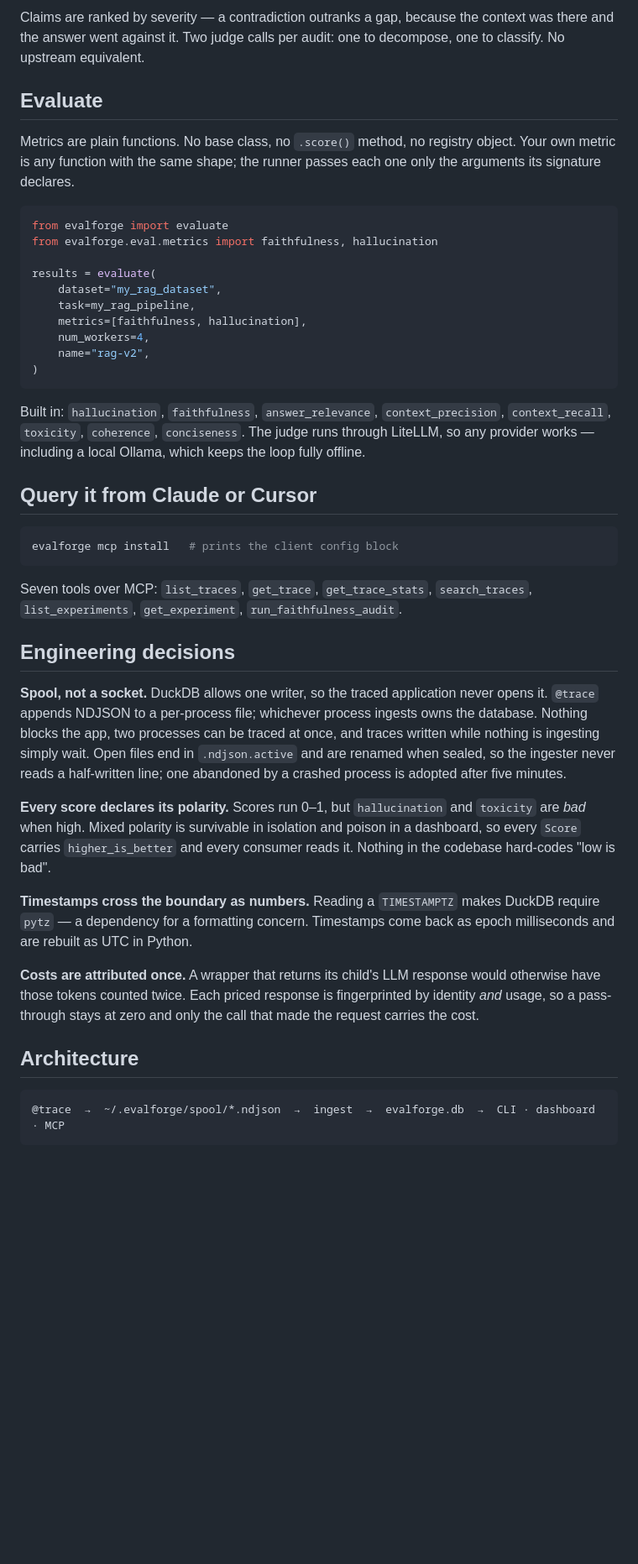
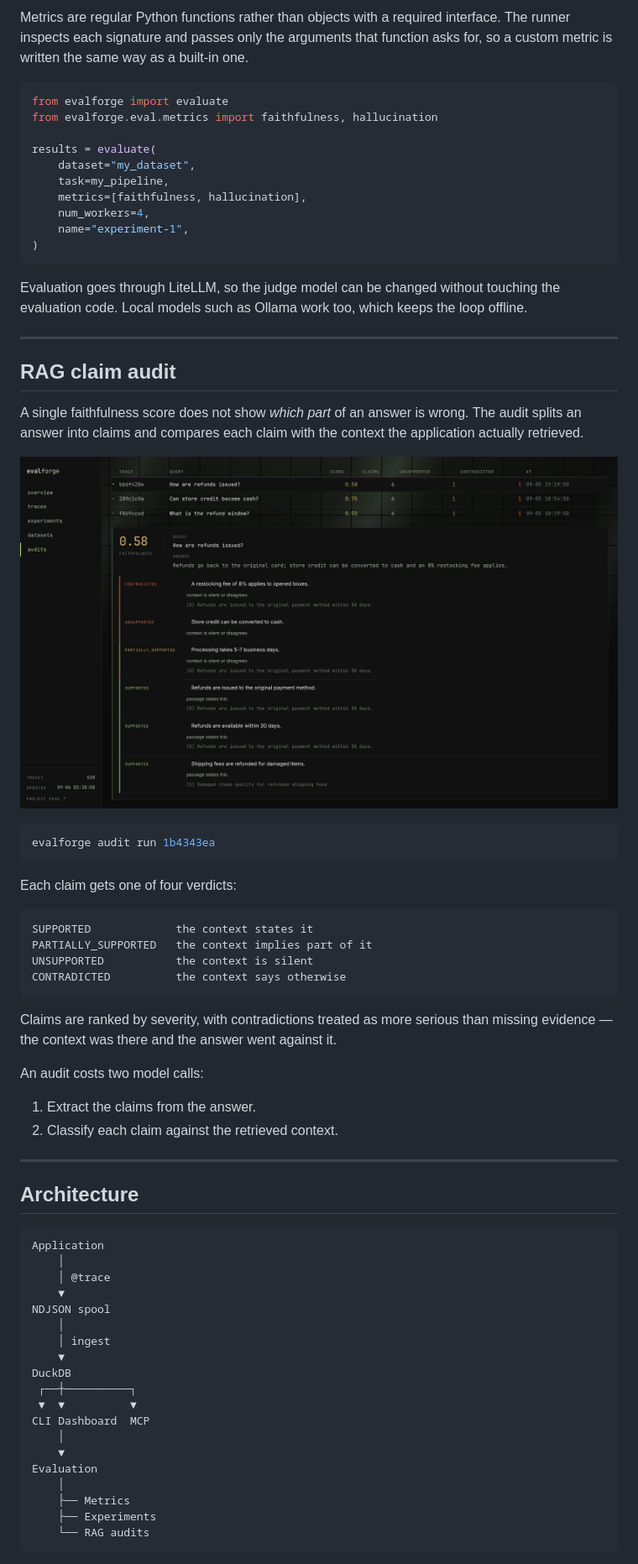
Before and after one commit to swapnil5053/eval-forge, a Markdown page: README.md, the part around the change printed below. Shown: that part at 84% size. Drawn GitHub-style; pictures changed too: docs/screenshots/audit.png; blank space fills up the shorter version.

````diff
--- a/README.md
+++ b/README.md
@@ -70,67 +94,79 @@ evalforge audit run 1b4343ea
 ```
 
-Claims are ranked by severity — a contradiction outranks a gap, because the context was
-there and the answer went against it. Two judge calls per audit: one to decompose, one to
-classify. No upstream equivalent.
-
-## Evaluate
-
-Metrics are plain functions. No base class, no `.score()` method, no registry object. Your
-own metric is any function with the same shape; the runner passes each one only the
-arguments its signature declares.
+Metrics are regular Python functions rather than objects with a required interface. The
+runner inspects each signature and passes only the arguments that function asks for, so a
+custom metric is written the same way as a built-in one.
 
 ```python
 from evalforge import evaluate
 from evalforge.eval.metrics import faithfulness, hallucination
 
 results = evaluate(
-    dataset="my_rag_dataset",
-    task=my_rag_pipeline,
+    dataset="my_dataset",
+    task=my_pipeline,
     metrics=[faithfulness, hallucination],
     num_workers=4,
-    name="rag-v2",
+    name="experiment-1",
 )
 ```
 
-Built in: `hallucination`, `faithfulness`, `answer_relevance`, `context_precision`,
-`context_recall`, `toxicity`, `coherence`, `conciseness`. The judge runs through LiteLLM,
-so any provider works — including a local Ollama, which keeps the loop fully offline.
+Evaluation goes through LiteLLM, so the judge model can be changed without touching the
+evaluation code. Local models such as Ollama work too, which keeps the loop offline.
 
-## Query it from Claude or Cursor
+---
+
+## RAG claim audit
+
+A single faithfulness score does not show *which part* of an answer is wrong. The audit
+splits an answer into claims and compares each claim with the context the application
+actually retrieved.
+
+![Claim-level audit](docs/screenshots/audit.png)
 
 ```bash
-evalforge mcp install   # prints the client config block
+evalforge audit run 1b4343ea
 ```
 
-Seven tools over MCP: `list_traces`, `get_trace`, `get_trace_stats`, `search_traces`,
-`list_experiments`, `get_experiment`, `run_faithfulness_audit`.
+Each claim gets one of four verdicts:
 
-## Engineering decisions
+```text
+SUPPORTED             the context states it
+PARTIALLY_SUPPORTED   the context implies part of it
+UNSUPPORTED           the context is silent
+CONTRADICTED          the context says otherwise
+```
 
-**Spool, not a socket.** DuckDB allows one writer, so the traced application never opens
-it. `@trace` appends NDJSON to a per-process file; whichever process ingests owns the
-database. Nothing blocks the app, two processes can be traced at once, and traces written
-while nothing is ingesting simply wait. Open files end in `.ndjson.active` and are renamed
-when sealed, so the ingester never reads a half-written line; one abandoned by a crashed
-process is adopted after five minutes.
+Claims are ranked by severity, with contradictions treated as more serious than missing
+evidence — the context was there and the answer went against it.
 
-**Every score declares its polarity.** Scores run 0–1, but `hallucination` and `toxicity`
-are *bad* when high. Mixed polarity is survivable in isolation and poison in a dashboard,
-so every `Score` carries `higher_is_better` and every consumer reads it. Nothing in the
-codebase hard-codes "low is bad".
+An audit costs two model calls:
 
-**Timestamps cross the boundary as numbers.** Reading a `TIMESTAMPTZ` makes DuckDB require
-`pytz` — a dependency for a formatting concern. Timestamps come back as epoch milliseconds
-and are rebuilt as UTC in Python.
+1. Extract the claims from the answer.
+2. Classify each claim against the retrieved context.
 
-**Costs are attributed once.** A wrapper that returns its child's LLM response would
-otherwise have those tokens counted twice. Each priced response is fingerprinted by
-identity *and* usage, so a pass-through stays at zero and only the call that made the
-request carries the cost.
+---
 
 ## Architecture
 
-```
-@trace  →  ~/.evalforge/spool/*.ndjson  →  ingest  →  evalforge.db  →  CLI · dashboard · MCP
+```text
+Application
+    │
+    │ @trace
+    ▼
+NDJSON spool
+    │
+    │ ingest
+    ▼
+DuckDB
+ ┌──┼──────────┐
+ ▼  ▼          ▼
+CLI Dashboard  MCP
+    │
+    ▼
+Evaluation
+    │
+    ├── Metrics
+    ├── Experiments
+    └── RAG audits
 ```
 
````
Also changed, not shown: other parts of README.md (+210 -64 lines), 4 other files.
